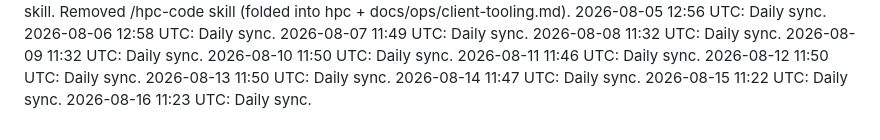
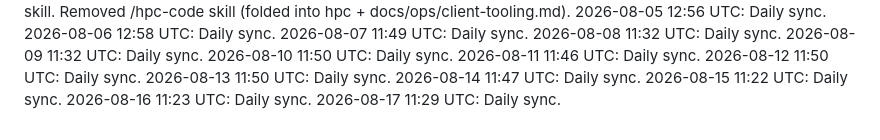
Before and after one commit to maleshep/hpc-llm-serving, a Markdown page: daily-log.md, the part around the change. Drawn GitHub-style.

Commit message:
Daily log 2026-08-17

```diff
--- a/daily-log.md
+++ b/daily-log.md
@@ -78,3 +78,4 @@
 2026-08-14 11:47 UTC: Daily sync.
 2026-08-15 11:22 UTC: Daily sync.
 2026-08-16 11:23 UTC: Daily sync.
+2026-08-17 11:29 UTC: Daily sync.
```
